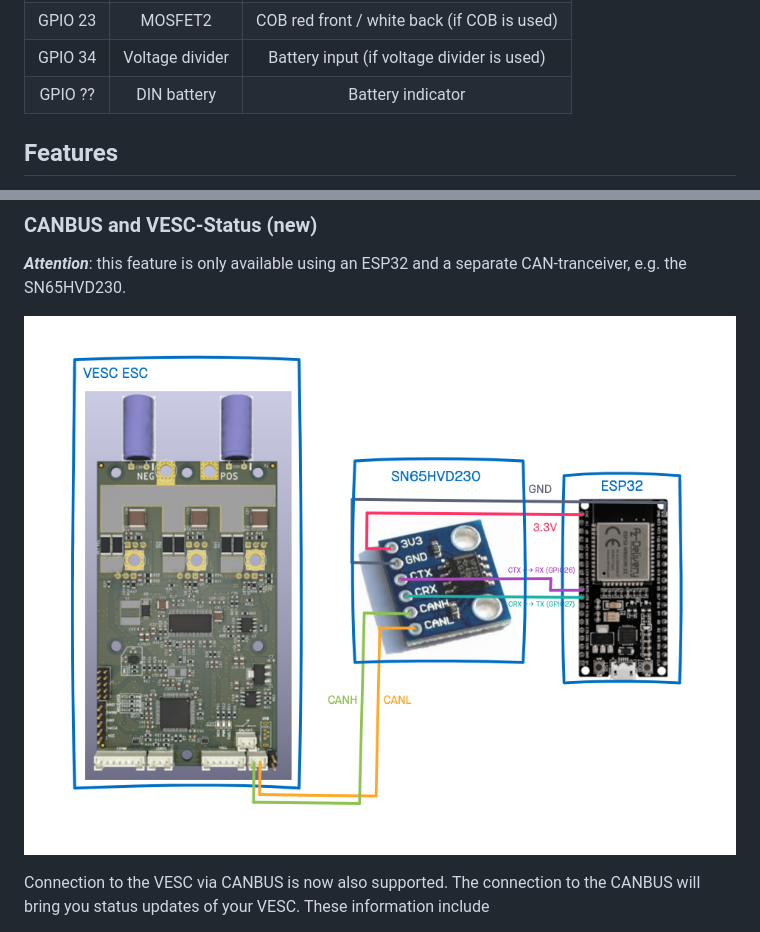
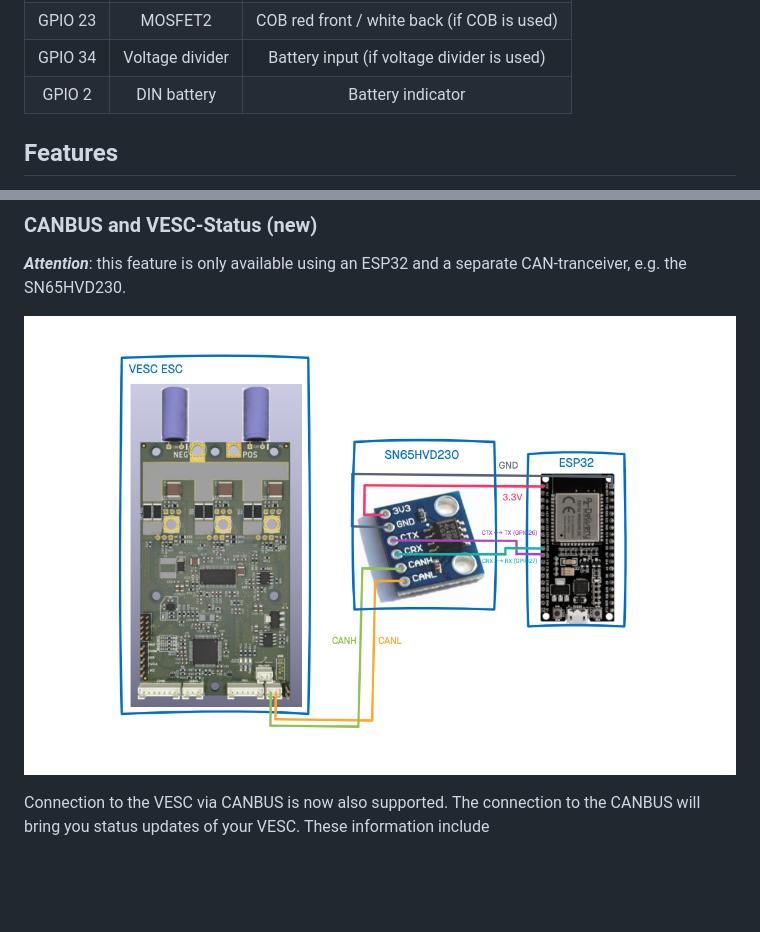
Before and after one commit to thankthemaker/rESCue, a Markdown page: README.md, 2 parts joined by grey strips. GitHub-like rendering; pictures changed too: docs/images/can-wiring.png; blank space fills up the shorter version.

```diff
--- a/README.md
+++ b/README.md
@@ -74,7 +74,7 @@ This table shows the PIN mapping:
 |GPIO 22 | MOSFET1 |COB white front / red back (if COB is used)|
 |GPIO 23 | MOSFET2 |COB red front / white back (if COB is used)|
 |GPIO 34 | Voltage divider |Battery input (if voltage divider is used)|
-|GPIO ?? | DIN battery |Battery indicator|
+|GPIO 2 | DIN battery |Battery indicator|
 
 
 ## Features
```
Also changed, not shown: other parts of README.md (+2 -2 lines), CHANGELOG.md (+1 -0 lines), 3 other files.
